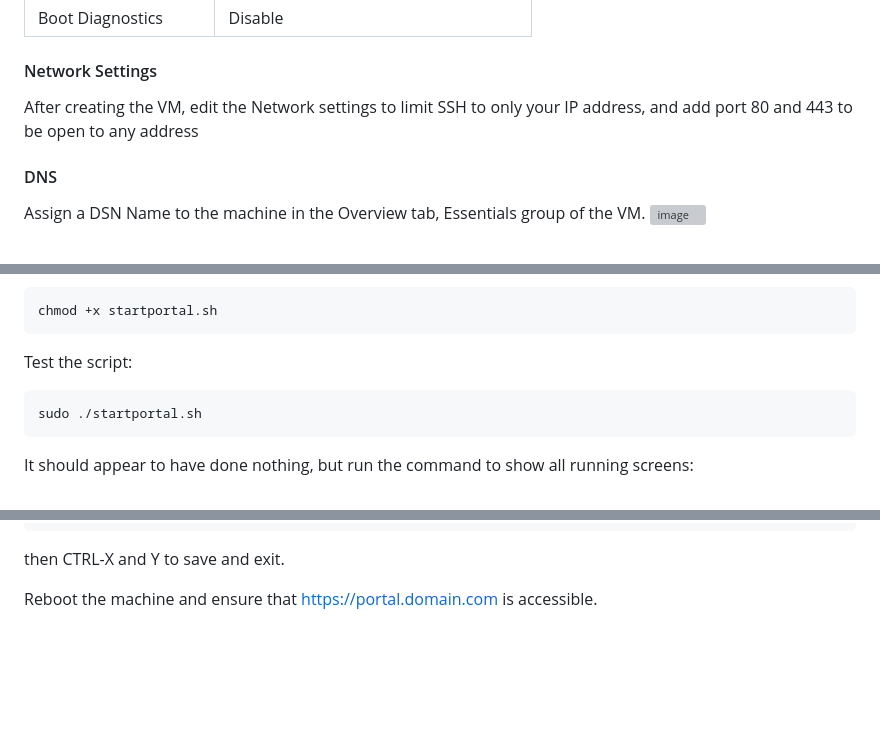
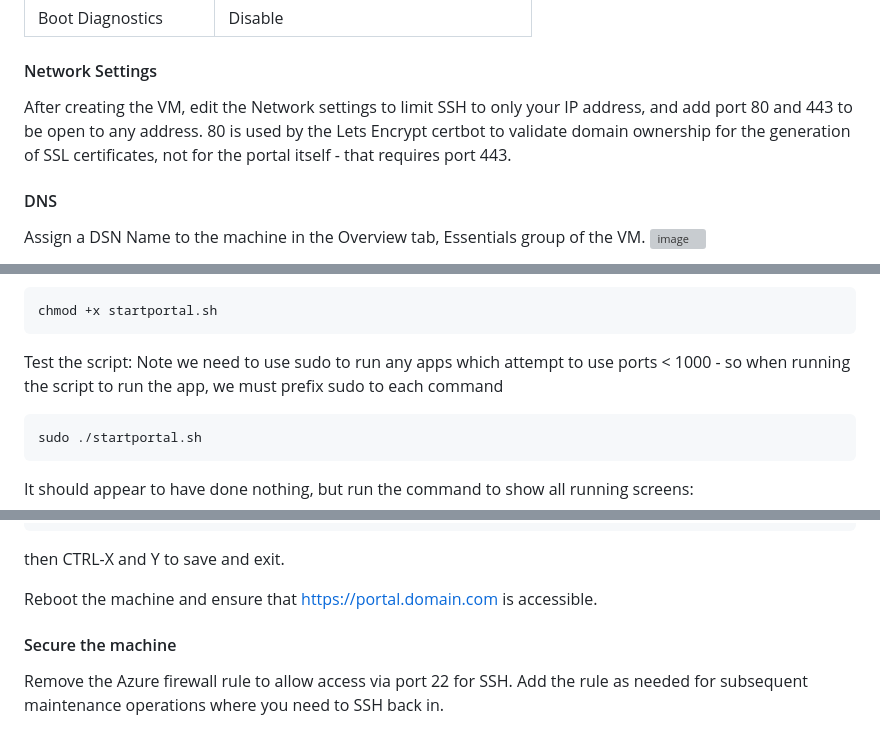
Before and after one commit to JiwaFinancials/RosedaleCustomerPortal, a Markdown page: README.md, 3 parts joined by grey strips. GitHub-like rendering; blank space fills up the shorter version; grey boxes are pictures that could not be loaded.

````diff
--- a/README.md
+++ b/README.md
@@ -75,7 +75,8 @@ The Jiwa customer portal can be deployed on Linux or Windows machines.  The foll
 | Boot Diagnostics | Disable |
 
 #### Network Settings
-After creating the VM, edit the Network settings to limit SSH to only your IP address, and add port 80 and 443 to be open to any address
+After creating the VM, edit the Network settings to limit SSH to only your IP address, and add port 80 and 443 to be open to any address.
+80 is used by the Lets Encrypt certbot to validate domain ownership for the generation of SSL certificates, not for the portal itself - that requires port 443.
 
 #### DNS
 Assign a DSN Name to the machine in the Overview tab, Essentials group of the VM.
@@ -218,6 +219,7 @@ Set execute permissions on that shell script now:
 chmod +x startportal.sh
 ```
 Test the script:
+Note we need to use sudo to run any apps which attempt to use ports < 1000 - so when running the script to run the app, we must prefix sudo to each command
 ```console
 sudo ./startportal.sh
 ```
@@ -257,3 +259,6 @@ Add the following line (be sure to include the space after the first period (.))
 then CTRL-X and Y to save and exit.
 
 Reboot the machine and ensure that https://portal.domain.com is accessible.
+
+#### Secure the machine
+Remove the Azure firewall rule to allow access via port 22 for SSH.  Add the rule as needed for subsequent maintenance operations where you need to SSH back in.
````
